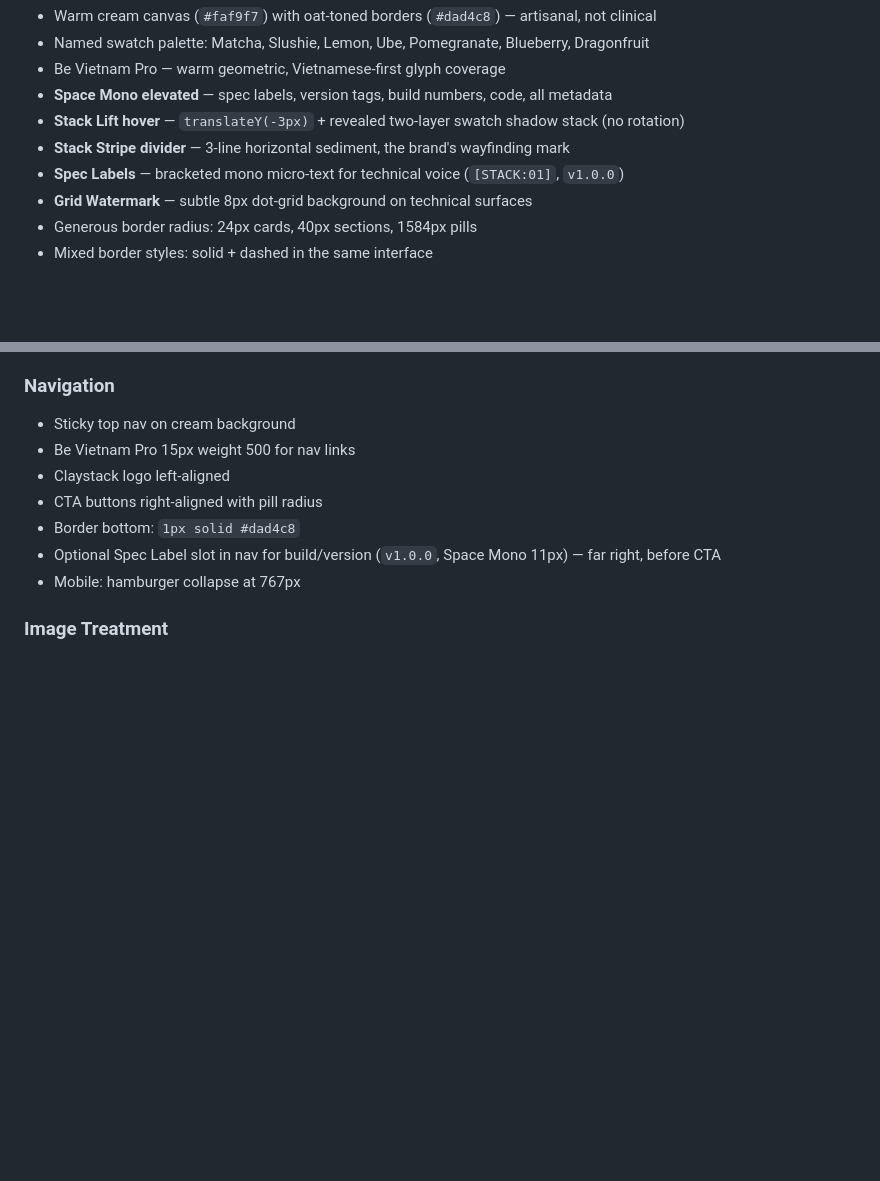
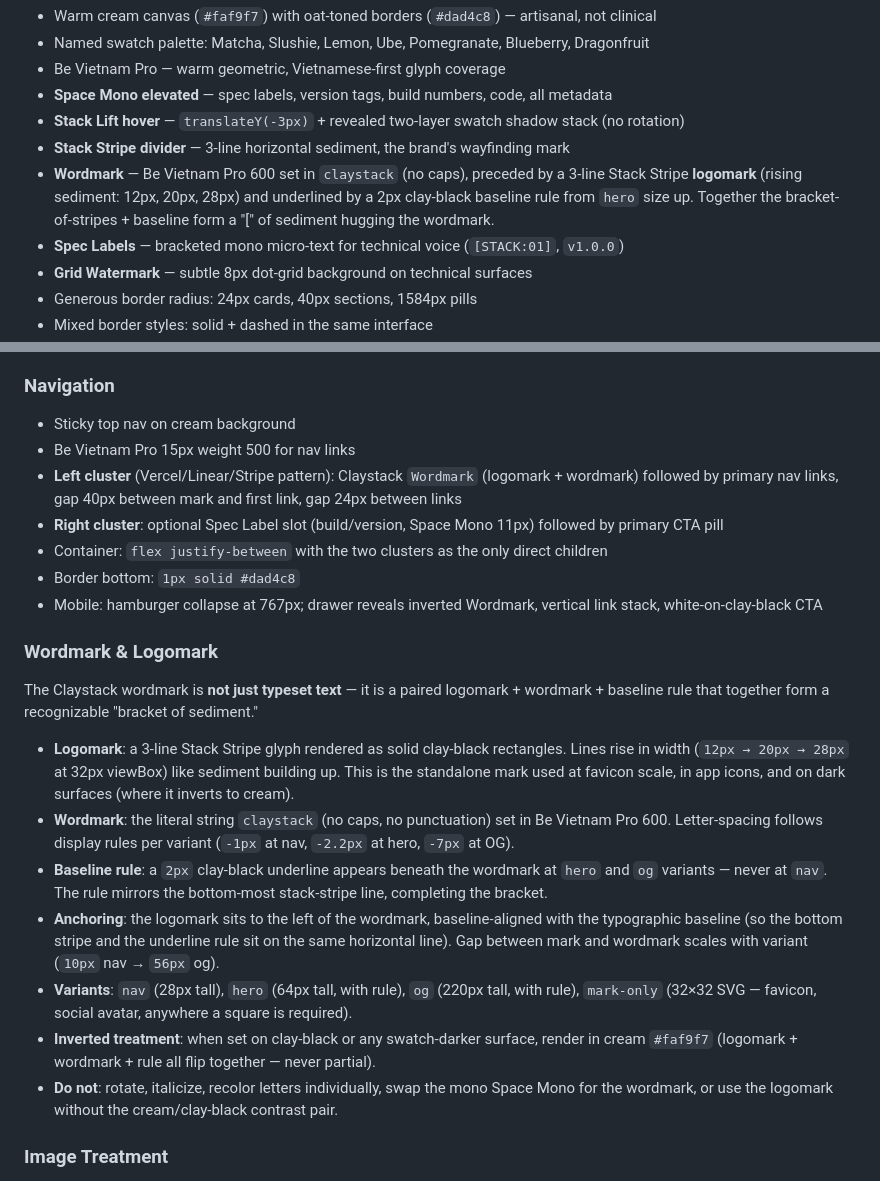
Before and after one commit to tthanhtung9922/claystack, a Markdown page: DESIGN.md, 2 parts joined by grey strips. GitHub-like rendering; blank space fills up the shorter version.

Commit message:
feat: visual polish v2 — bump pointers + formalize Wordmark in DESIGN.md
DESIGN.md now formalizes the Wordmark + Logomark identity (3-line
Stack Stripe glyph + Be Vietnam Pro wordmark + 2px baseline rule
forming a bracket of sediment) and rewrites the Navigation section to
specify the new left/right cluster layout used by the Wordmark-aware
Nav.

Pointer bumps:
- @claystack/ui      a68474b..45cc612 (Wordmark + Nav restructure)
- apps/landing       ce8d3c8..3e21666 (manifesto, surface tiles, 3D mark)
- apps/blog          ab0e728..210ab53 (drop logoLabel from Nav usage)
- apps/tools         594d7fc..7649025 (drop logoLabel from Nav usage)

Co-Authored-By: Claude Opus 4.7 <noreply@anthropic.com>

```diff
--- a/DESIGN.md
+++ b/DESIGN.md
@@ -18,6 +18,7 @@ The signature interaction — what makes Claystack feel like Claystack — is th
 - **Space Mono elevated** — spec labels, version tags, build numbers, code, all metadata
 - **Stack Lift hover** — `translateY(-3px)` + revealed two-layer swatch shadow stack (no rotation)
 - **Stack Stripe divider** — 3-line horizontal sediment, the brand's wayfinding mark
+- **Wordmark** — Be Vietnam Pro 600 set in `claystack` (no caps), preceded by a 3-line Stack Stripe **logomark** (rising sediment: 12px, 20px, 28px) and underlined by a 2px clay-black baseline rule from `hero` size up. Together the bracket-of-stripes + baseline form a "[" of sediment hugging the wordmark.
 - **Spec Labels** — bracketed mono micro-text for technical voice (`[STACK:01]`, `v1.0.0`)
 - **Grid Watermark** — subtle 8px dot-grid background on technical surfaces
 - Generous border radius: 24px cards, 40px sections, 1584px pills
@@ -221,11 +222,23 @@ Each swatch carries a Stack-semantic role. Use the role to pick a color when sta
 
 - Sticky top nav on cream background
 - Be Vietnam Pro 15px weight 500 for nav links
-- Claystack logo left-aligned
-- CTA buttons right-aligned with pill radius
+- **Left cluster** (Vercel/Linear/Stripe pattern): Claystack `Wordmark` (logomark + wordmark) followed by primary nav links, gap 40px between mark and first link, gap 24px between links
+- **Right cluster**: optional Spec Label slot (build/version, Space Mono 11px) followed by primary CTA pill
+- Container: `flex justify-between` with the two clusters as the only direct children
 - Border bottom: `1px solid #dad4c8`
-- Optional Spec Label slot in nav for build/version (`v1.0.0`, Space Mono 11px) — far right, before CTA
-- Mobile: hamburger collapse at 767px
+- Mobile: hamburger collapse at 767px; drawer reveals inverted Wordmark, vertical link stack, white-on-clay-black CTA
+
+### Wordmark & Logomark
+
+The Claystack wordmark is **not just typeset text** — it is a paired logomark + wordmark + baseline rule that together form a recognizable "bracket of sediment."
+
+- **Logomark**: a 3-line Stack Stripe glyph rendered as solid clay-black rectangles. Lines rise in width (`12px → 20px → 28px` at 32px viewBox) like sediment building up. This is the standalone mark used at favicon scale, in app icons, and on dark surfaces (where it inverts to cream).
+- **Wordmark**: the literal string `claystack` (no caps, no punctuation) set in Be Vietnam Pro 600. Letter-spacing follows display rules per variant (`-1px` at nav, `-2.2px` at hero, `-7px` at OG).
+- **Baseline rule**: a `2px` clay-black underline appears beneath the wordmark at `hero` and `og` variants — never at `nav`. The rule mirrors the bottom-most stack-stripe line, completing the bracket.
+- **Anchoring**: the logomark sits to the left of the wordmark, baseline-aligned with the typographic baseline (so the bottom stripe and the underline rule sit on the same horizontal line). Gap between mark and wordmark scales with variant (`10px` nav → `56px` og).
+- **Variants**: `nav` (28px tall), `hero` (64px tall, with rule), `og` (220px tall, with rule), `mark-only` (32×32 SVG — favicon, social avatar, anywhere a square is required).
+- **Inverted treatment**: when set on clay-black or any swatch-darker surface, render in cream `#faf9f7` (logomark + wordmark + rule all flip together — never partial).
+- **Do not**: rotate, italicize, recolor letters individually, swap the mono Space Mono for the wordmark, or use the logomark without the cream/clay-black contrast pair.
 
 ### Image Treatment
 
```
